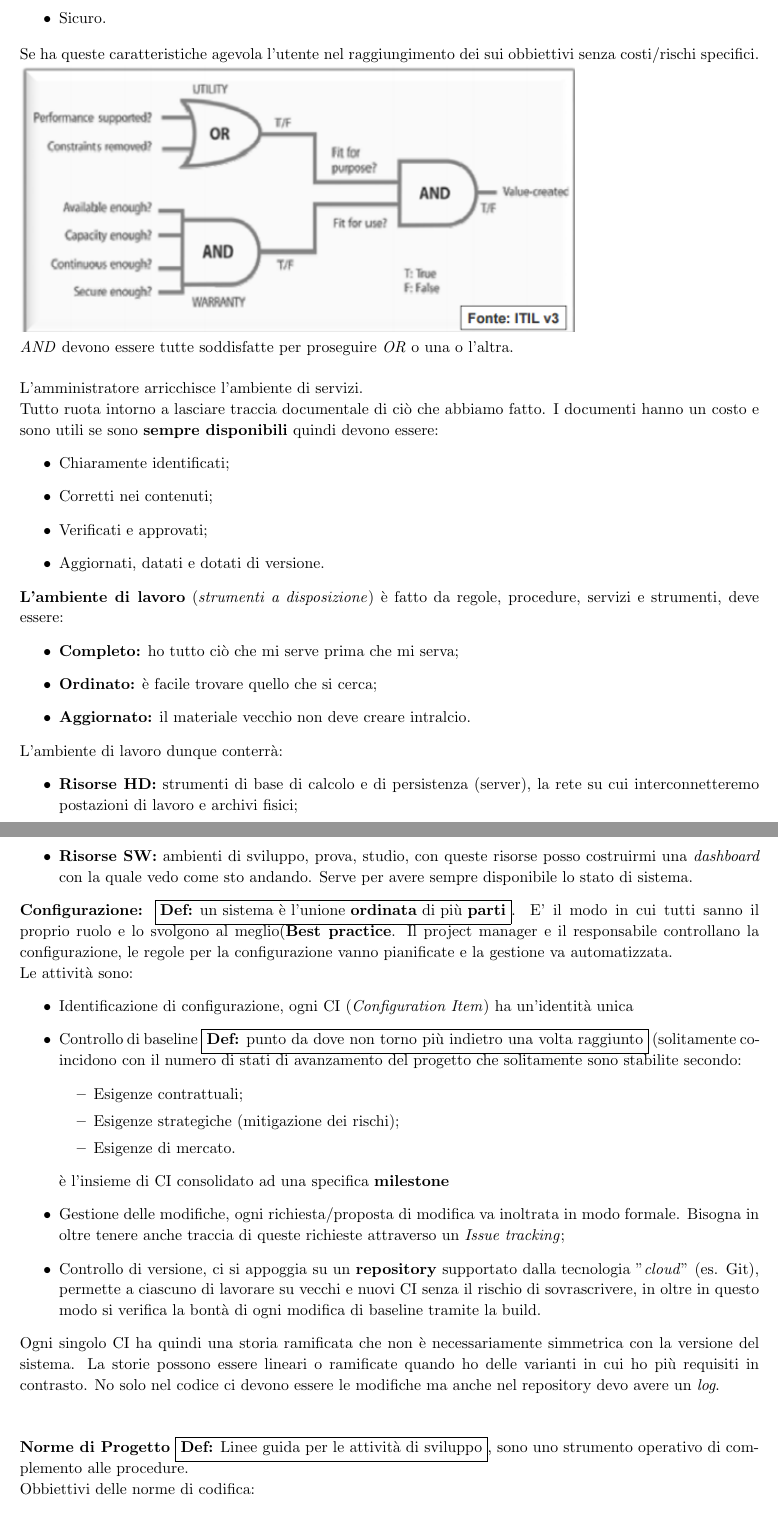
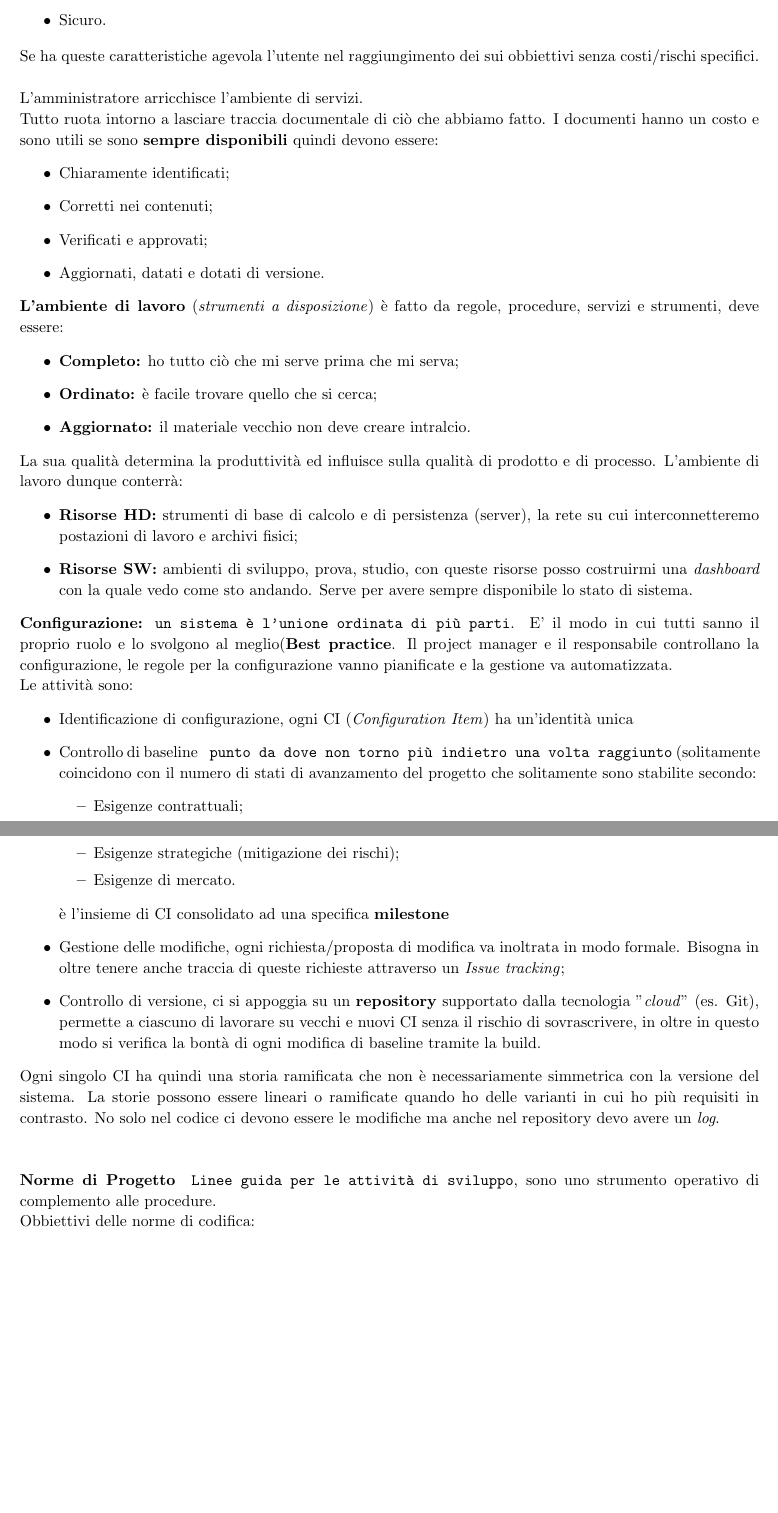
Before and after one commit to Nicola91/RiassuntiSWE, a LaTeX document (SWE mod.A/Amministrazione_di_progetto(5)/Amministrazione_di_progetto.tex): two parts of pages 1 and 2 of 2, joined at a grey line, cut so that both start at the same text, the shorter picture padded with empty space. Compiled offline with pdfLaTeX.

Commit message:
Terminata revisione Cap.5

```diff
--- a/SWE mod.A/Amministrazione_di_progetto(5)/Amministrazione_di_progetto.tex
+++ b/SWE mod.A/Amministrazione_di_progetto(5)/Amministrazione_di_progetto.tex
@@ -14,12 +14,8 @@ L'amministratore costruisce l'ambiente di lavoro e lo tiene aggiornato e funzion
 	\item Sicuro.
 
 \end{itemize}
-Se ha queste caratteristiche agevola l'utente nel raggiungimento dei sui obbiettivi senza costi/rischi specifici.
+Se ha queste caratteristiche agevola l'utente nel raggiungimento dei sui obbiettivi senza costi/rischi specifici.\\
 
-\includegraphics[width=0.75\columnwidth]{img10}\\
-\textit{AND} devono essere tutte soddisfatte per proseguire \textit{OR} o una o l'altra.
-\\
-\\
 L'amministratore arricchisce l'ambiente di servizi.\\ Tutto ruota intorno a lasciare traccia documentale di ciò che abbiamo fatto. I documenti hanno un costo e sono utili se sono \textbf{sempre disponibili} quindi devono essere:
 \begin{itemize}
 	\item Chiaramente identificati;
@@ -34,17 +30,18 @@ L'amministratore arricchisce l'ambiente di servizi.\\ Tutto ruota intorno a lasc
 	\item \textbf{Ordinato:} è facile trovare quello che si cerca;
 	\item \textbf{Aggiornato:} il materiale vecchio non deve creare intralcio.
 \end{itemize}
+La sua qualità determina la produttività ed influisce sulla qualità di prodotto e di processo.
 L'ambiente di lavoro dunque conterrà:
 \begin{itemize}
 	\item \textbf{Risorse HD:} strumenti di base di calcolo e di persistenza (server), la rete su cui interconnetteremo postazioni di lavoro e archivi fisici;
 	\item \textbf{Risorse SW:} ambienti di sviluppo, prova, studio, con queste risorse posso costruirmi una \textit{dashboard} con la quale vedo come sto andando. Serve per avere sempre disponibile lo stato di sistema.
 \end{itemize}
 
-\textbf{Configurazione:} \fbox{\textbf{Def:} un sistema è l'unione \textbf{ordinata} di più \textbf{parti}}. E' il modo in cui tutti sanno il proprio ruolo e lo svolgono al meglio(\textbf{Best practice}. Il project manager e il responsabile controllano la configurazione, le regole per la configurazione vanno pianificate e la gestione va automatizzata.\\
+\textbf{Configurazione:} \texttt{un sistema è l'unione \textbf{ordinata} di più \textbf{parti}}. E' il modo in cui tutti sanno il proprio ruolo e lo svolgono al meglio(\textbf{Best practice}. Il project manager e il responsabile controllano la configurazione, le regole per la configurazione vanno pianificate e la gestione va automatizzata.\\
 Le attività sono:
 \begin{itemize}
 	\item Identificazione di configurazione, ogni CI (\textit{Configuration Item}) ha un'identità unica
-	\item Controllo di baseline \fbox{\textbf{Def:} punto da dove non torno più indietro una volta raggiunto} (solitamente coincidono con il numero di stati di avanzamento del progetto che solitamente sono stabilite secondo:\begin{itemize}
+	\item Controllo di baseline \texttt{ punto da dove non torno più indietro una volta raggiunto} (solitamente coincidono con il numero di stati di avanzamento del progetto che solitamente sono stabilite secondo:\begin{itemize}
 		\item Esigenze contrattuali;
 		\item Esigenze strategiche (mitigazione dei rischi);
 		\item Esigenze di mercato.
@@ -56,7 +53,7 @@ Le attività sono:
 Ogni singolo CI ha quindi una storia ramificata che non è necessariamente simmetrica con la versione del sistema. La storie possono essere lineari o ramificate quando ho delle varianti in cui ho più requisiti in contrasto. No solo nel codice ci devono essere le modifiche ma anche nel repository devo avere un \textit{log}.\\
 \\
 
-\textbf{Norme di Progetto} \fbox{\textbf{Def:} Linee guida per le attività di sviluppo}, sono uno strumento operativo di complemento alle procedure.\\
+\textbf{Norme di Progetto} \texttt{ Linee guida per le attività di sviluppo}, sono uno strumento operativo di complemento alle procedure.\\
 Obbiettivi delle norme di codifica:
 
 \begin{itemize}
```
Also changed, not shown: SWE mod.A/Amministrazione_di_progetto(5)/Amministrazione_di_progetto.pdf.
